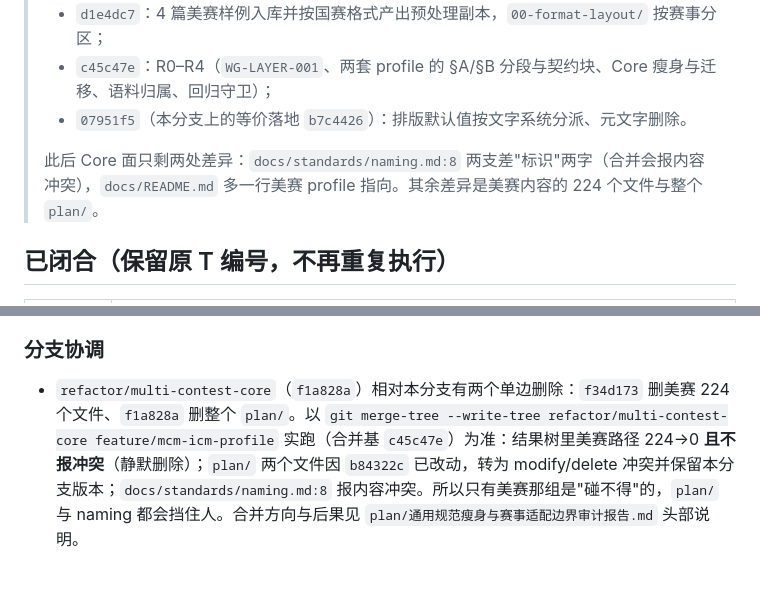
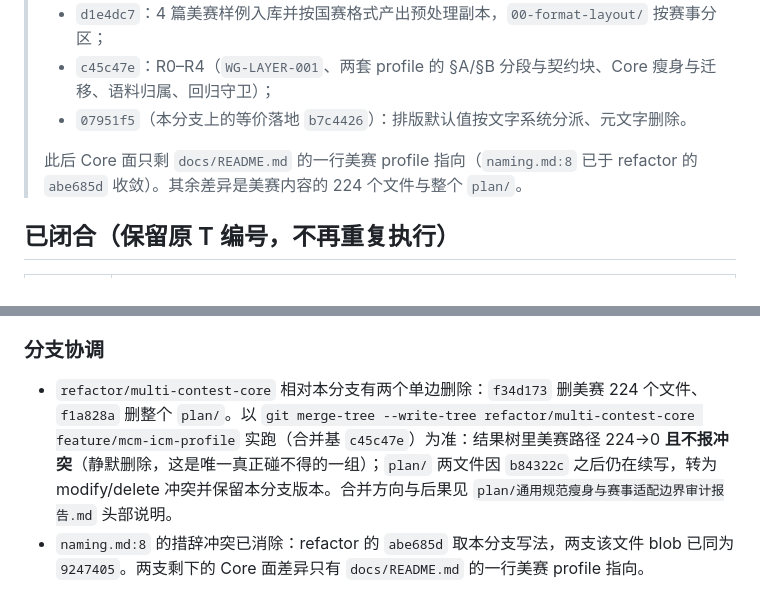
Before and after one commit to a5237/mathematical-modeling-workspace, a Markdown page: plan/多赛事通用化重构执行情况说明.md, 2 parts joined by grey strips. Rendered like a GitHub page.

Commit message:
docs: record the naming.md convergence and remaining merge conflicts

```diff
--- a/plan/多赛事通用化重构执行情况说明.md
+++ b/plan/多赛事通用化重构执行情况说明.md
@@ -10,7 +10,7 @@
 > - `c45c47e`：R0–R4（`WG-LAYER-001`、两套 profile 的 §A/§B 分段与契约块、Core 瘦身与迁移、语料归属、回归守卫）；
 > - `07951f5`（本分支上的等价落地 `b7c4426`）：排版默认值按文字系统分派、元文字删除。
 >
-> 此后 Core 面只剩两处差异：`docs/standards/naming.md:8` 两支差"标识"两字（合并会报内容冲突），`docs/README.md` 多一行美赛 profile 指向。其余差异是美赛内容的 224 个文件与整个 `plan/`。
+> 此后 Core 面只剩 `docs/README.md` 的一行美赛 profile 指向（`naming.md:8` 已于 refactor 的 `abe685d` 收敛）。其余差异是美赛内容的 224 个文件与整个 `plan/`。
 
 ## 已闭合（保留原 T 编号，不再重复执行）
 
@@ -73,4 +73,5 @@
 
 ### 分支协调
 
-- `refactor/multi-contest-core`（`f1a828a`）相对本分支有两个单边删除：`f34d173` 删美赛 224 个文件、`f1a828a` 删整个 `plan/`。以 `git merge-tree --write-tree refactor/multi-contest-core feature/mcm-icm-profile` 实跑（合并基 `c45c47e`）为准：结果树里美赛路径 224→0 **且不报冲突**（静默删除）；`plan/` 两个文件因 `b84322c` 已改动，转为 modify/delete 冲突并保留本分支版本；`docs/standards/naming.md:8` 报内容冲突。所以只有美赛那组是"碰不得"的，`plan/` 与 naming 都会挡住人。合并方向与后果见 `plan/通用规范瘦身与赛事适配边界审计报告.md` 头部说明。
+- `refactor/multi-contest-core` 相对本分支有两个单边删除：`f34d173` 删美赛 224 个文件、`f1a828a` 删整个 `plan/`。以 `git merge-tree --write-tree refactor/multi-contest-core feature/mcm-icm-profile` 实跑（合并基 `c45c47e`）为准：结果树里美赛路径 224→0 **且不报冲突**（静默删除，这是唯一真正碰不得的一组）；`plan/` 两文件因 `b84322c` 之后仍在续写，转为 modify/delete 冲突并保留本分支版本。合并方向与后果见 `plan/通用规范瘦身与赛事适配边界审计报告.md` 头部说明。
+- `naming.md:8` 的措辞冲突已消除：refactor 的 `abe685d` 取本分支写法，两支该文件 blob 已同为 `9247405`。两支剩下的 Core 面差异只有 `docs/README.md` 的一行美赛 profile 指向。
```
Also changed, not shown: plan/通用规范瘦身与赛事适配边界审计报告.md (+1 -1 lines).
